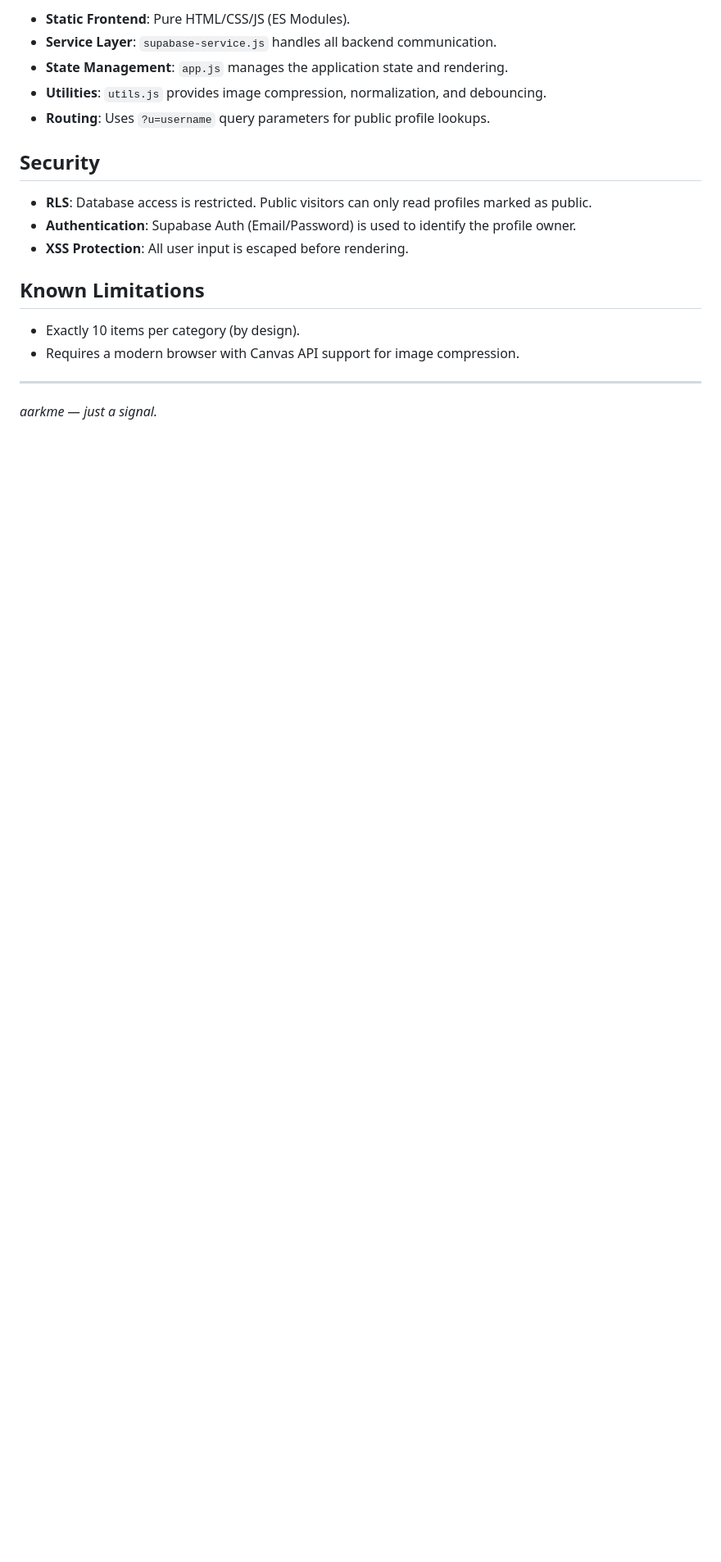
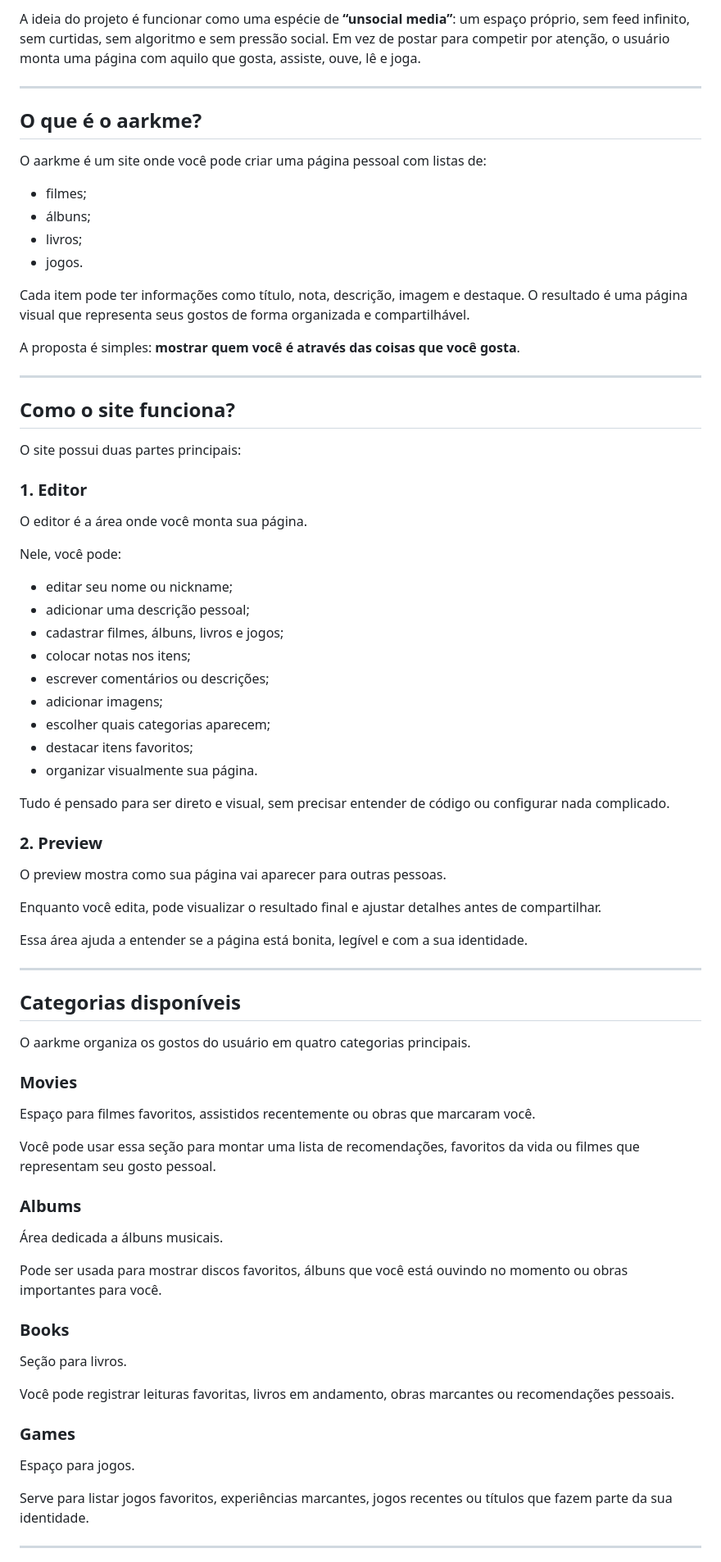
Before and after one commit to alexandredoamarante/aarkme, a Markdown page: README.md, the part around one of its changes. Shown at 82% size. Drawn GitHub-style; blank space fills up the shorter version.

```diff
--- a/README.md
+++ b/README.md
@@ -71,19 +5,81 @@ This project is a static site and should be deployed to **Cloudflare Pages** (no
-- **Static Frontend**: Pure HTML/CSS/JS (ES Modules).
-- **Service Layer**: `supabase-service.js` handles all backend communication.
-- **State Management**: `app.js` manages the application state and rendering.
-- **Utilities**: `utils.js` provides image compression, normalization, and debouncing.
-- **Routing**: Uses `?u=username` query parameters for public profile lookups.
-
-## Security
-
-- **RLS**: Database access is restricted. Public visitors can only read profiles marked as public.
-- **Authentication**: Supabase Auth (Email/Password) is used to identify the profile owner.
-- **XSS Protection**: All user input is escaped before rendering.
-
-## Known Limitations
-
-- Exactly 10 items per category (by design).
-- Requires a modern browser with Canvas API support for image compression.
+A ideia do projeto é funcionar como uma espécie de **“unsocial media”**: um espaço próprio, sem feed infinito, sem curtidas, sem algoritmo e sem pressão social. Em vez de postar para competir por atenção, o usuário monta uma página com aquilo que gosta, assiste, ouve, lê e joga.
 
 ---
-*aarkme — just a signal.*
+
+## O que é o aarkme?
+
+O aarkme é um site onde você pode criar uma página pessoal com listas de:
+
+- filmes;
+- álbuns;
+- livros;
+- jogos.
+
+Cada item pode ter informações como título, nota, descrição, imagem e destaque. O resultado é uma página visual que representa seus gostos de forma organizada e compartilhável.
+
+A proposta é simples: **mostrar quem você é através das coisas que você gosta**.
+
+---
+
+## Como o site funciona?
+
+O site possui duas partes principais:
+
+### 1. Editor
+
+O editor é a área onde você monta sua página.
+
+Nele, você pode:
+
+- editar seu nome ou nickname;
+- adicionar uma descrição pessoal;
+- cadastrar filmes, álbuns, livros e jogos;
+- colocar notas nos itens;
+- escrever comentários ou descrições;
+- adicionar imagens;
+- escolher quais categorias aparecem;
+- destacar itens favoritos;
+- organizar visualmente sua página.
+
+Tudo é pensado para ser direto e visual, sem precisar entender de código ou configurar nada complicado.
+
+### 2. Preview
+
+O preview mostra como sua página vai aparecer para outras pessoas.
+
+Enquanto você edita, pode visualizar o resultado final e ajustar detalhes antes de compartilhar.
+
+Essa área ajuda a entender se a página está bonita, legível e com a sua identidade.
+
+---
+
+## Categorias disponíveis
+
+O aarkme organiza os gostos do usuário em quatro categorias principais.
+
+### Movies
+
+Espaço para filmes favoritos, assistidos recentemente ou obras que marcaram você.
+
+Você pode usar essa seção para montar uma lista de recomendações, favoritos da vida ou filmes que representam seu gosto pessoal.
+
+### Albums
+
+Área dedicada a álbuns musicais.
+
+Pode ser usada para mostrar discos favoritos, álbuns que você está ouvindo no momento ou obras importantes para você.
+
+### Books
+
+Seção para livros.
+
+Você pode registrar leituras favoritas, livros em andamento, obras marcantes ou recomendações pessoais.
+
+### Games
+
+Espaço para jogos.
+
+Serve para listar jogos favoritos, experiências marcantes, jogos recentes ou títulos que fazem parte da sua identidade.
+
+---
+
```
Also changed, not shown: other parts of README.md (+147 -68 lines).
